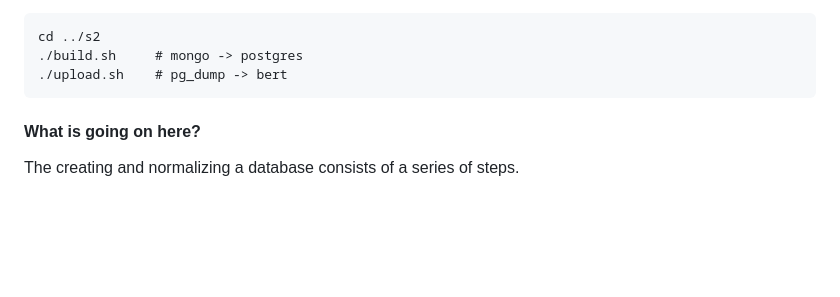
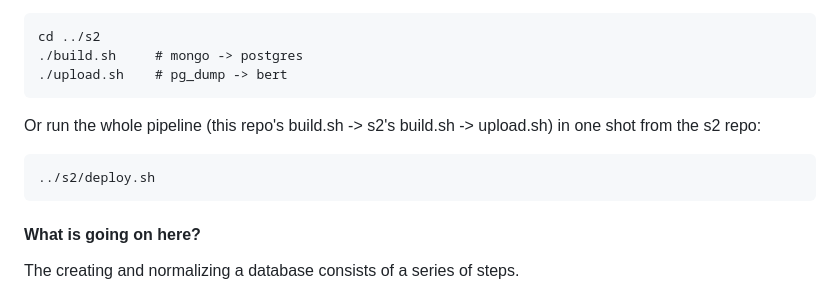
Before and after one commit to SoccerStatsUS/build, a Markdown page: README.md, the part around the change. Rendered like a GitHub page; blank space fills up the shorter version.

Commit message:
Document one-shot deploy pipeline via s2/deploy.sh
Co-Authored-By: Claude Sonnet 5 <noreply@anthropic.com>
Claude-Session: https://claude.ai/code/session_0111DVpeMR9gMh5EPUZPCzcV

```diff
--- a/README.md
+++ b/README.md
@@ -54,6 +54,11 @@ Then load postgres and ship (see the s2 repo):
     cd ../s2
     ./build.sh     # mongo -> postgres
     ./upload.sh    # pg_dump -> bert
+
+Or run the whole pipeline (this repo's build.sh -> s2's build.sh -> upload.sh)
+in one shot from the s2 repo:
+
+    ../s2/deploy.sh
 
 
 #### What is going on here?
```
